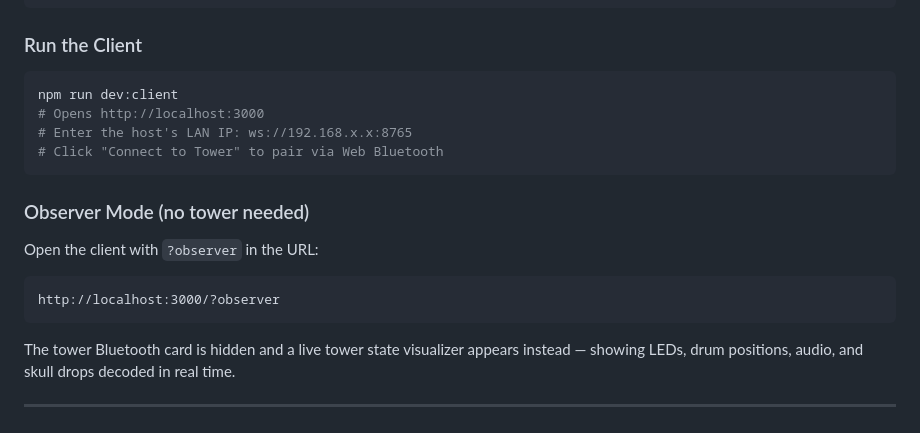
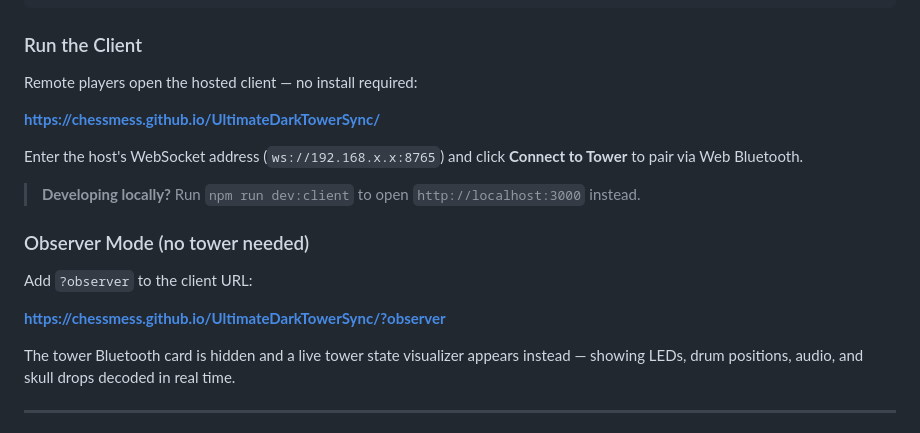
Before and after one commit to ChessMess/UltimateDarkTowerSync, a Markdown page: README.md, the part around the change. GitHub-like rendering.

Commit message:
docs: add hosted client URL to README

````diff
--- a/README.md
+++ b/README.md
@@ -94,20 +94,19 @@ npm run dev:host
 
 ### Run the Client
 
-```bash
-npm run dev:client
-# Opens http://localhost:3000
-# Enter the host's LAN IP: ws://192.168.x.x:8765
-# Click "Connect to Tower" to pair via Web Bluetooth
-```
+Remote players open the hosted client — no install required:
+
+**[https://chessmess.github.io/UltimateDarkTowerSync/](https://chessmess.github.io/UltimateDarkTowerSync/)**
+
+Enter the host's WebSocket address (`ws://192.168.x.x:8765`) and click **Connect to Tower** to pair via Web Bluetooth.
+
+> **Developing locally?** Run `npm run dev:client` to open `http://localhost:3000` instead.
 
 ### Observer Mode (no tower needed)
 
-Open the client with `?observer` in the URL:
+Add `?observer` to the client URL:
 
-```
-http://localhost:3000/?observer
-```
+**[https://chessmess.github.io/UltimateDarkTowerSync/?observer](https://chessmess.github.io/UltimateDarkTowerSync/?observer)**
 
 The tower Bluetooth card is hidden and a live tower state visualizer appears instead — showing LEDs, drum positions, audio, and skull drops decoded in real time.
 
````
